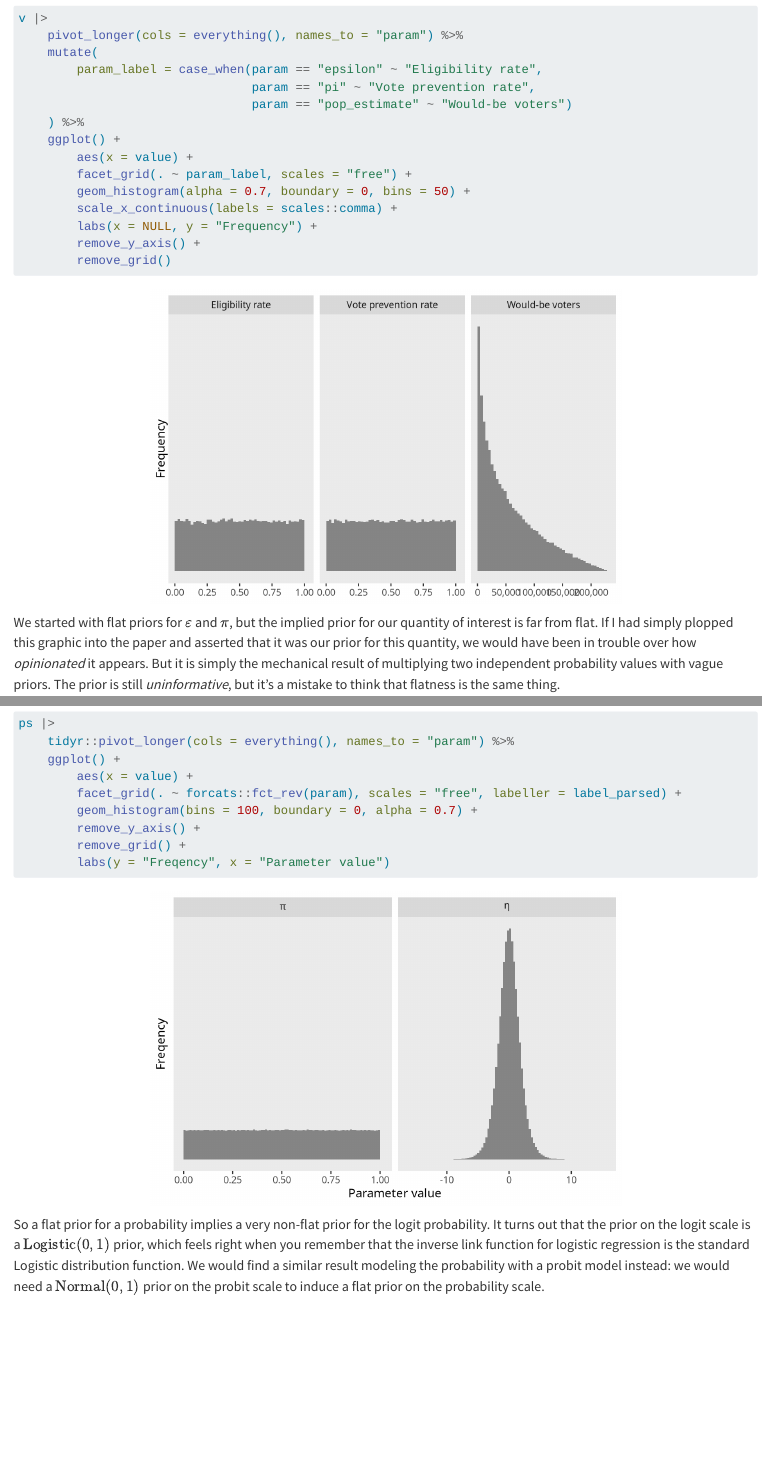
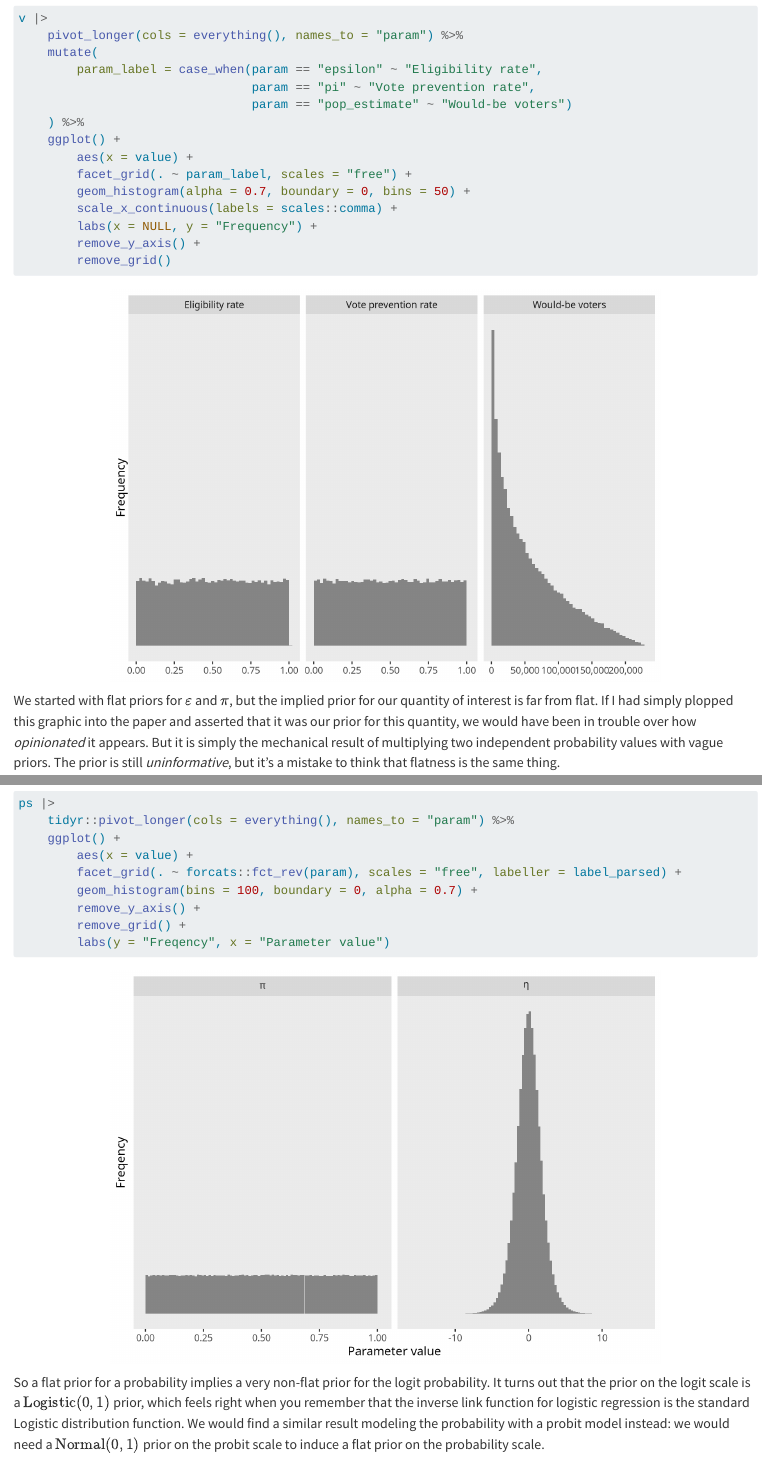
Before and after one commit to mikedecr/post_nonflat-priors, a Quarto document (index.qmd): the page in a window 1100 px wide, from 3820 px down, and a second part further down, joined at a grey line. Rendered offline with R 4.5, knitr and Pandoc in place of Quarto, with nearby package versions; code that draws random numbers runs with fixed seeds of ours; some code elsewhere in the file could not run offline.

Commit message:
rm explicit html format

```diff
--- a/index.qmd
+++ b/index.qmd
@@ -9,10 +9,6 @@ excerpt: |
     Different parameterizations naturally expose different parameters, and some parameters are easier to reason about than others.
     Parameterization affects whether a prior's "flatness" is at all related to a prior's "informativeness".
 date: "2020-06-30"
-format:
-    html:
-        fig-height: 4
-        fig-width: 6
 knitr:
     opts_chunk:
         collapse: true
```
